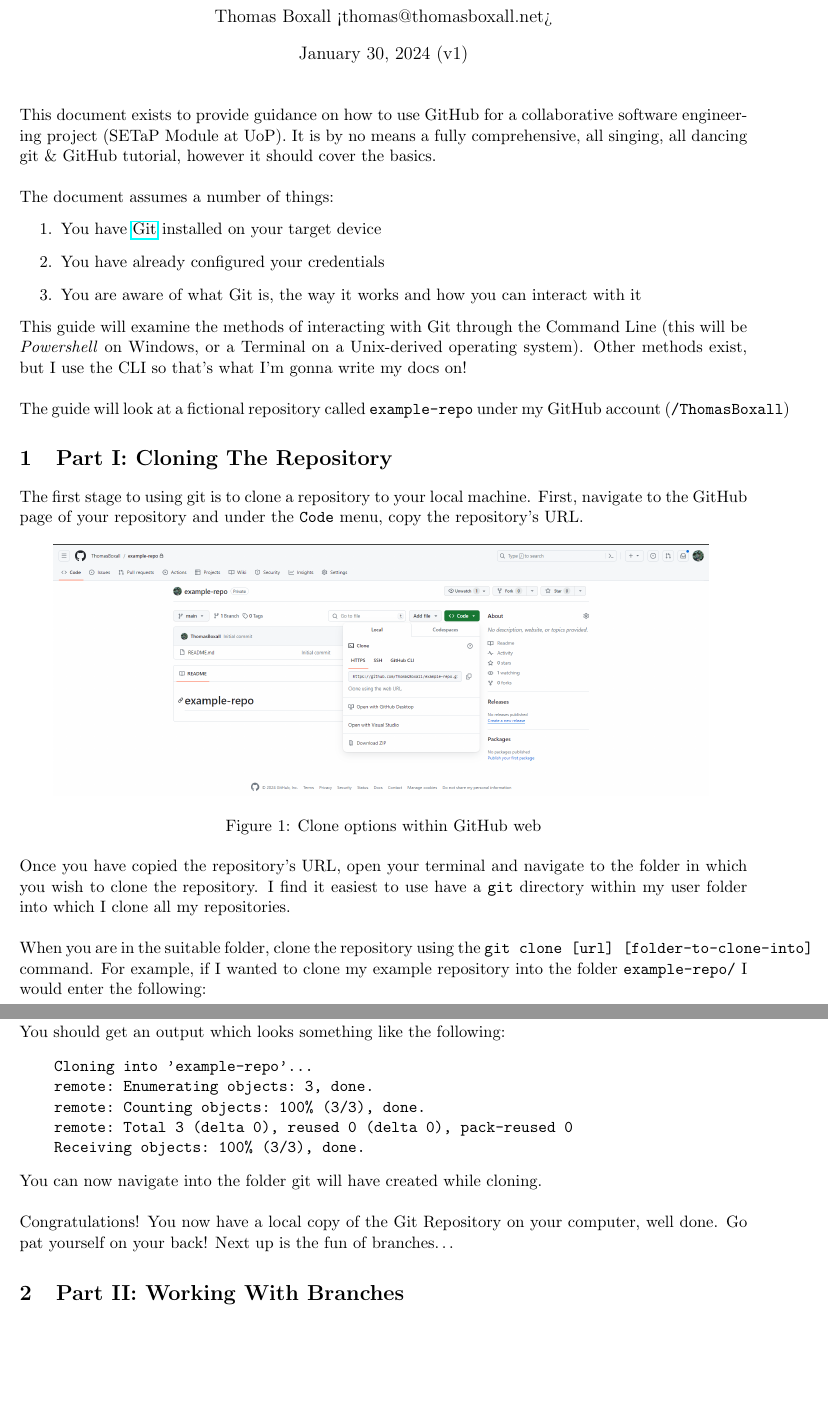
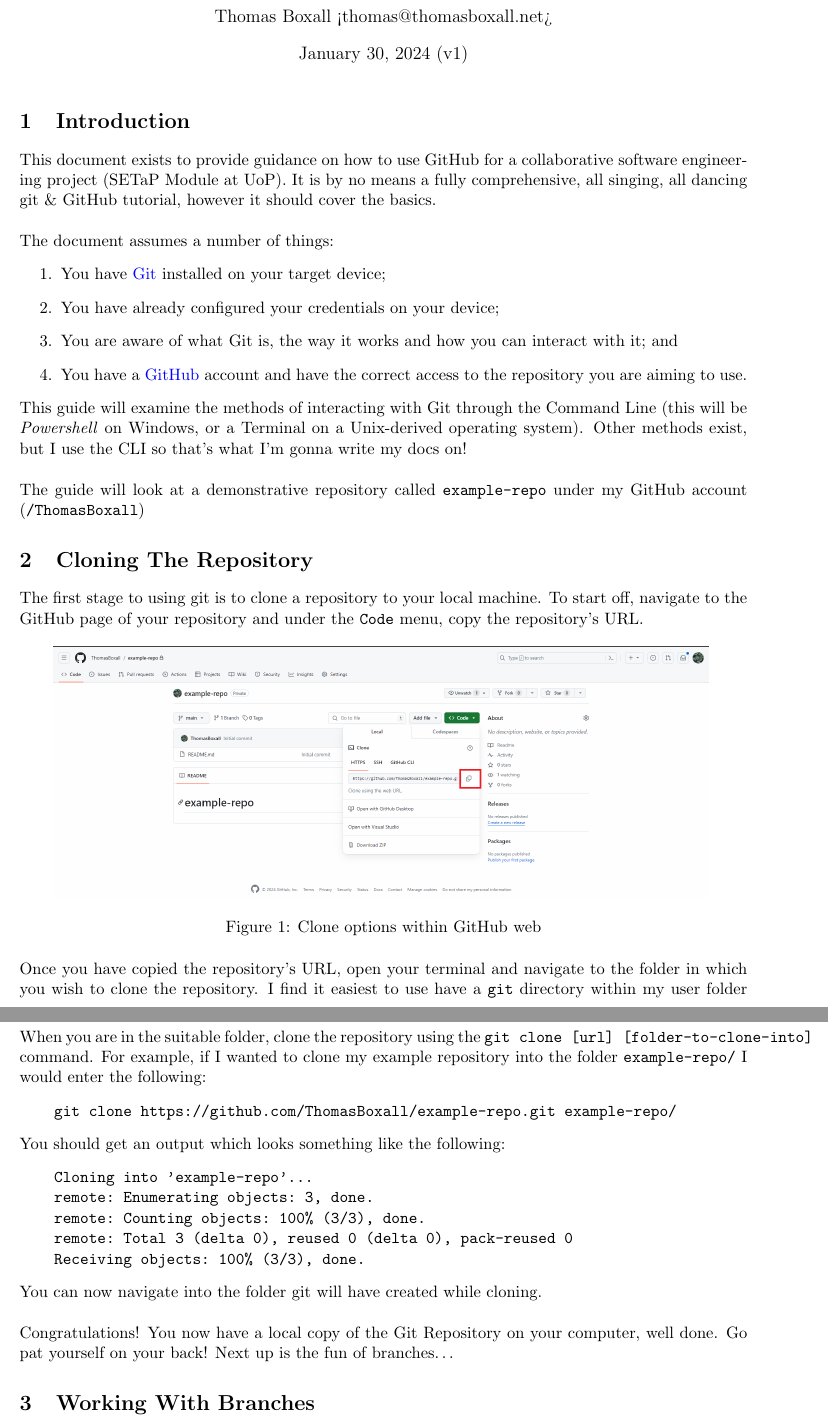
Before and after one commit to ThomasBoxall/guide-to-github, a LaTeX document (main.tex): two parts of pages 1 and 2 of 6, joined at a grey line, cut so that both start at the same text, the shorter picture padded with empty space. Compiled offline with pdfLaTeX.

Commit message:
finish v1

```diff
--- a/main.tex
+++ b/main.tex
@@ -19,21 +30,25 @@
 
 \begin{document}
 \maketitle
+
+\section{Introduction}
+
 This document exists to provide guidance on how to use GitHub for a collaborative software engineering project (SETaP Module at UoP). It is by no means a fully comprehensive, all singing, all dancing git \& GitHub tutorial, however it should cover the basics.\\
 
 The document assumes a number of things:
 \begin{enumerate}
-    \item You have \href{https://git-scm.com/downloads}{Git} installed on your target device
-    \item You have already configured your credentials
-    \item You are aware of what Git is, the way it works and how you can interact with it
+    \item You have \href{https://git-scm.com/downloads}{\textcolor{blue}{Git}} installed on your target device;
+    \item You have already configured your credentials on your device;
+    \item You are aware of what Git is, the way it works and how you can interact with it; and
+    \item You have a \href{https://github.com}{\textcolor{blue}{GitHub}} account and have the correct access to the repository you are aiming to use.
 \end{enumerate}
 
 This guide will examine the methods of interacting with Git through the Command Line (this will be \textit{Powershell} on Windows, or a Terminal on a Unix-derived operating system). Other methods exist, but I use the CLI so that's what I'm gonna write my docs on!\\
 
-The guide will look at a fictional repository called \verb|example-repo| under my GitHub account (\verb|/ThomasBoxall|)
+The guide will look at a demonstrative repository called \verb|example-repo| under my GitHub account (\verb|/ThomasBoxall|)
 
-\section{Part I: Cloning The Repository}
-The first stage to using git is to clone a repository to your local machine. First, navigate to the GitHub page of your repository and under the \verb|Code| menu, copy the repository's URL.
+\section{Cloning The Repository}
+The first stage to using git is to clone a repository to your local machine. To start off, navigate to the GitHub page of your repository and under the \verb|Code| menu, copy the repository's URL.
 \begin{figure}[H]
     \centering
     \includegraphics[width=0.9\textwidth]{assets/gitclone.png}
@@ -60,7 +75,7 @@
 
 Congratulations! You now have a local copy of the Git Repository on your computer, well done. Go pat yourself on your back! Next up is the fun of branches\dots
 
-\section{Part II: Working With Branches}
+\section{Working With Branches}
 When developing, we want to be able to isolate our different development strands into different `boxes'. This is done with \textit{Branch}. In essence, a branch is an offshoot of the current repository, where you can make changes (this could be adding a new feature or fixing a bug), then it can be \textit{merged} back to the main branch. The key thing to remember is that a branch is for a feature, not a person.\\
 
 In this example, I'm going to use a branch to add a few lines of text to the \verb|README.md| of my project. The first thing I will do is get a list of all branches currently on my local machine with the command \verb|git branch|:
```
Also changed, not shown: assets/gh-compare-pr.png, assets/gh-delete-branch.png, assets/gitclone.png, main.pdf, main.tex (17 more changed lines).
